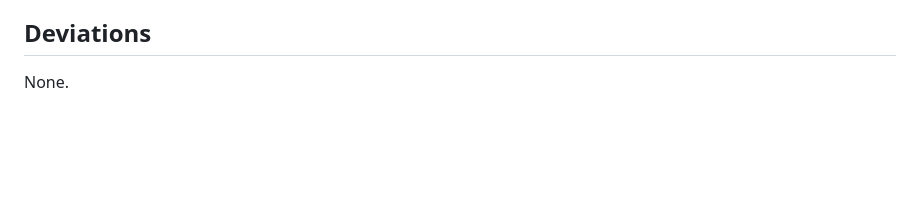
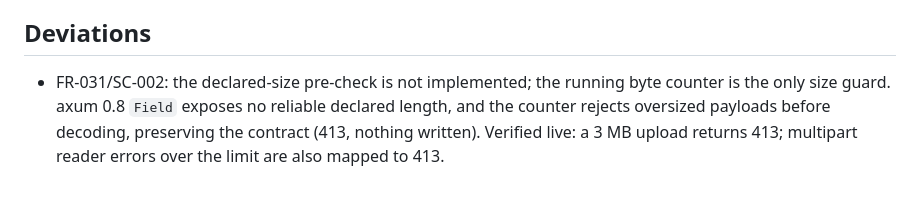
Before and after one commit to ahmet-cetinkaya/medioss, a Markdown page: specs/0007-profile-settings/SPEC.md, the part around the change. GitHub-like rendering; blank space fills up the shorter version.

Commit message:
docs(specs): record 0007 size-guard deviation

```diff
--- a/specs/0007-profile-settings/SPEC.md
+++ b/specs/0007-profile-settings/SPEC.md
@@ -106,4 +106,4 @@ Avatars are user-uploaded image files (jpg/png/webp, ≤ 2 MB), resized server-s
 
 ## Deviations
 
-None.
+- FR-031/SC-002: the declared-size pre-check is not implemented; the running byte counter is the only size guard. axum 0.8 `Field` exposes no reliable declared length, and the counter rejects oversized payloads before decoding, preserving the contract (413, nothing written). Verified live: a 3 MB upload returns 413; multipart reader errors over the limit are also mapped to 413.
```
